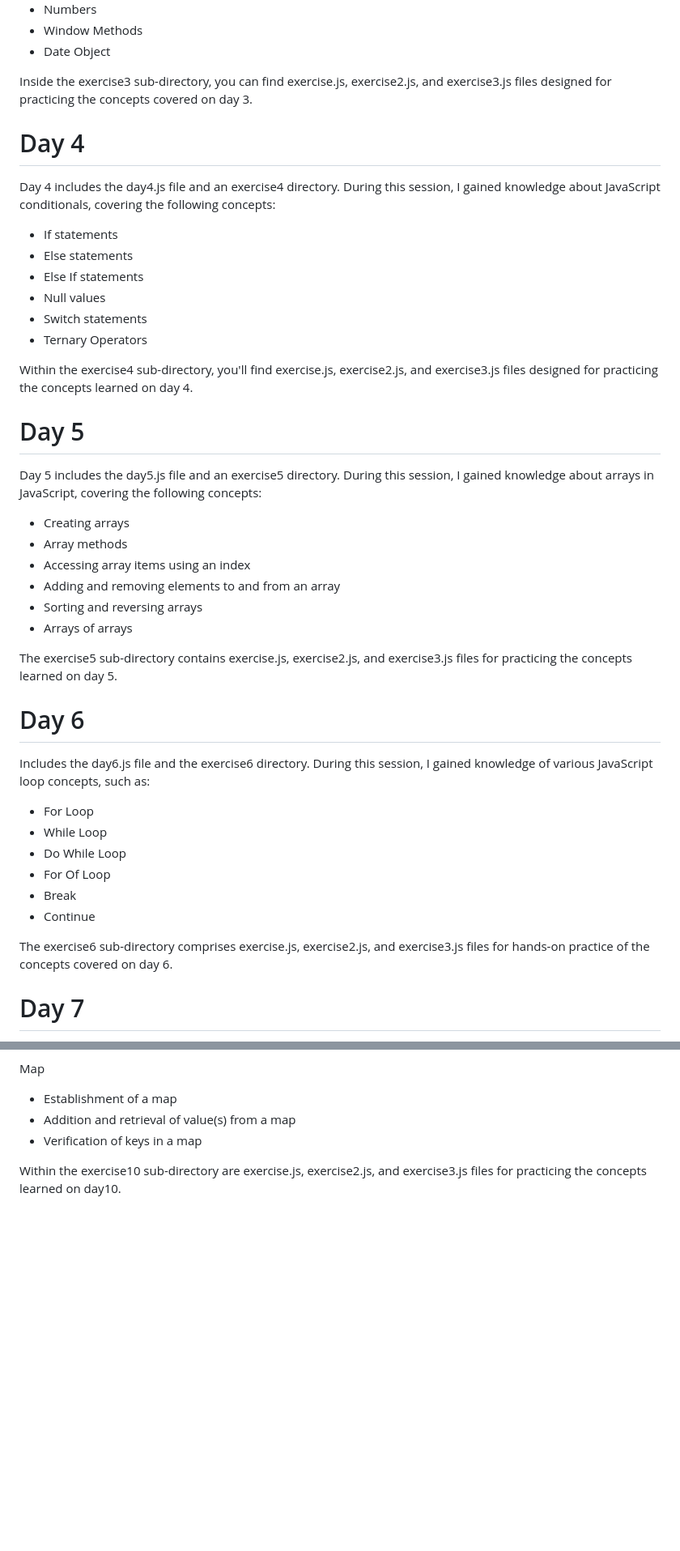
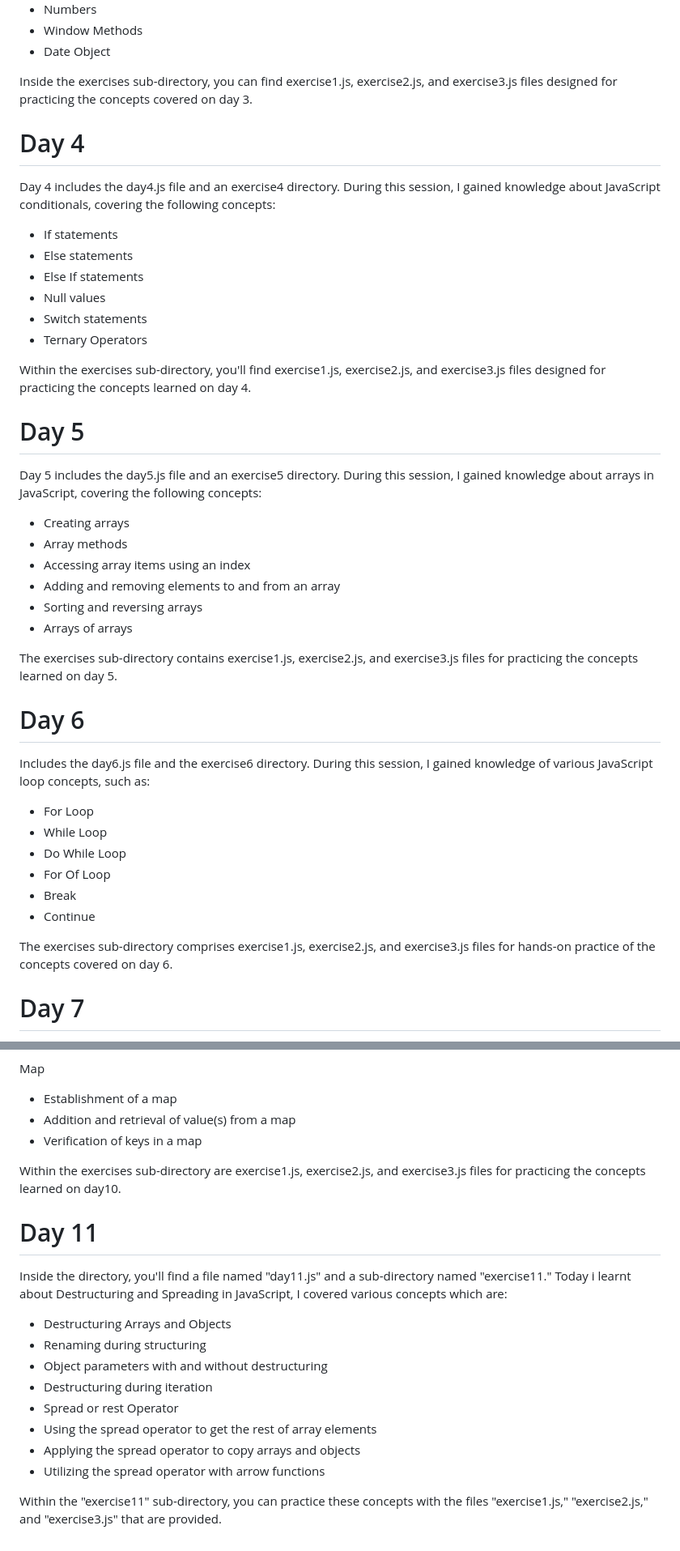
Before and after one commit to Olawale29/30daysJavaScript, a Markdown page: README.md, 2 parts joined by grey strips. Shown at 81% size. Drawn GitHub-style; blank space fills up the shorter version.

```diff
--- a/README.md
+++ b/README.md
@@ -49,7 +49,7 @@ On day 3, there is a day3.js file and an exercise3 directory. I gained knowledge
 - Window Methods
 - Date Object
 
-Inside the exercise3 sub-directory, you can find exercise.js, exercise2.js, and exercise3.js files designed for practicing the concepts covered on day 3.
+Inside the exercises sub-directory, you can find exercise1.js, exercise2.js, and exercise3.js files designed for practicing the concepts covered on day 3.
 
 # Day 4
 
@@ -62,7 +62,7 @@ Day 4 includes the day4.js file and an exercise4 directory. During this session,
 - Switch statements
 - Ternary Operators
 
-Within the exercise4 sub-directory, you'll find exercise.js, exercise2.js, and exercise3.js files designed for practicing the concepts learned on day 4.
+Within the exercises sub-directory, you'll find exercise1.js, exercise2.js, and exercise3.js files designed for practicing the concepts learned on day 4.
 
 # Day 5
 
@@ -75,7 +75,7 @@ Day 5 includes the day5.js file and an exercise5 directory. During this session,
 - Sorting and reversing arrays
 - Arrays of arrays
 
-The exercise5 sub-directory contains exercise.js, exercise2.js, and exercise3.js files for practicing the concepts learned on day 5.
+The exercises sub-directory contains exercise1.js, exercise2.js, and exercise3.js files for practicing the concepts learned on day 5.
 
 # Day 6
 
@@ -88,7 +88,7 @@ Includes the day6.js file and the exercise6 directory. During this session, I ga
 - Break
 - Continue
 
-The exercise6 sub-directory comprises exercise.js, exercise2.js, and exercise3.js files for hands-on practice of the concepts covered on day 6.
+The exercises sub-directory comprises exercise1.js, exercise2.js, and exercise3.js files for hands-on practice of the concepts covered on day 6.
 
 # Day 7
 
@@ -156,4 +156,19 @@ Map
 - Addition and retrieval of value(s) from a map
 - Verification of keys in a map
 
-Within the exercise10 sub-directory are exercise.js, exercise2.js, and exercise3.js files for practicing the concepts learned on day10.
+Within the exercises sub-directory are exercise1.js, exercise2.js, and exercise3.js files for practicing the concepts learned on day10.
+
+# Day 11
+
+Inside the directory, you'll find a file named "day11.js" and a sub-directory named "exercise11." Today i learnt about Destructuring and Spreading in JavaScript, I covered various concepts which are:
+
+- Destructuring Arrays and Objects
+- Renaming during structuring
+- Object parameters with and without destructuring
+- Destructuring during iteration
+- Spread or rest Operator
+- Using the spread operator to get the rest of array elements
+- Applying the spread operator to copy arrays and objects
+- Utilizing the spread operator with arrow functions
+
+Within the "exercise11" sub-directory, you can practice these concepts with the files "exercise1.js," "exercise2.js," and "exercise3.js" that are provided.
```
Also changed, not shown: other parts of README.md (+5 -5 lines).
